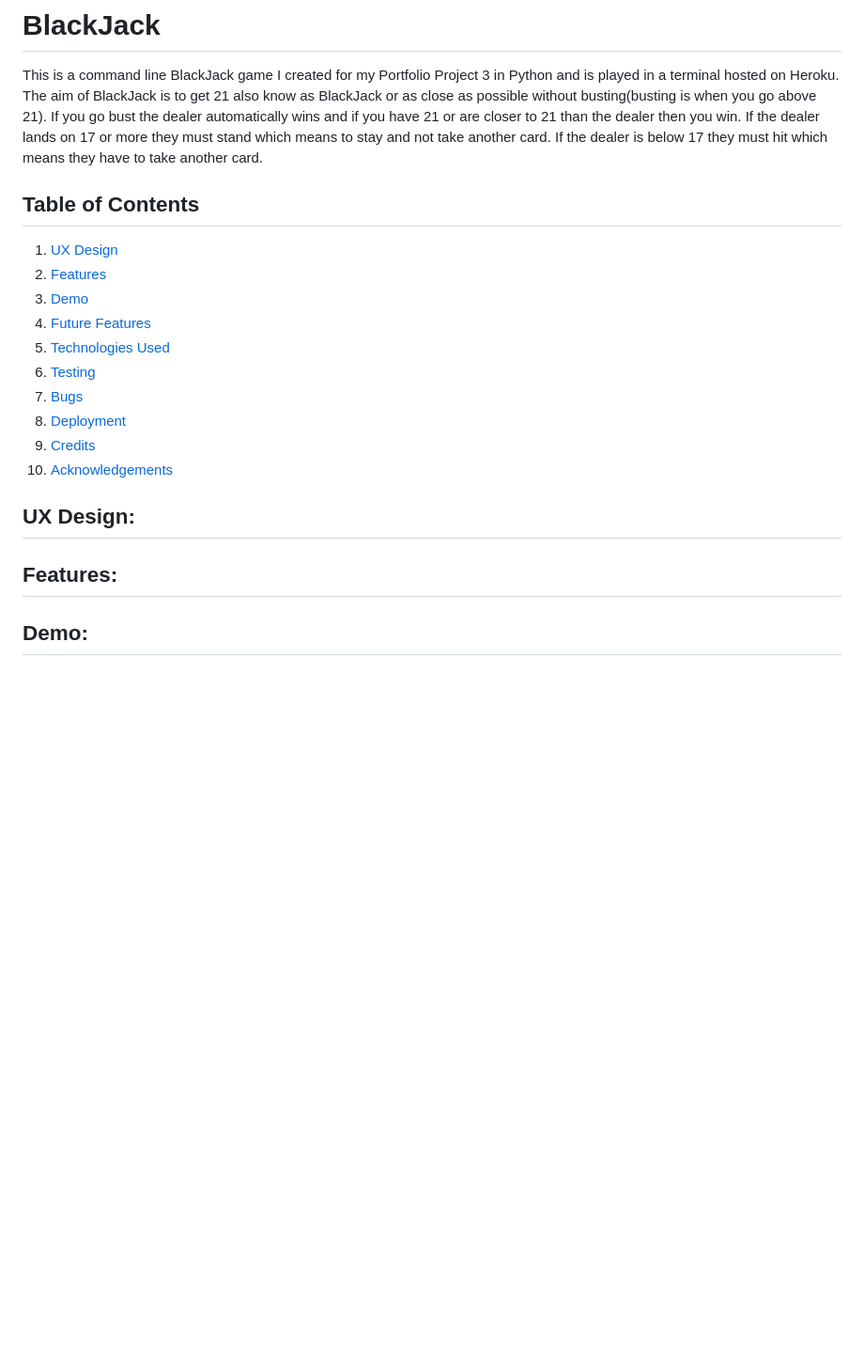
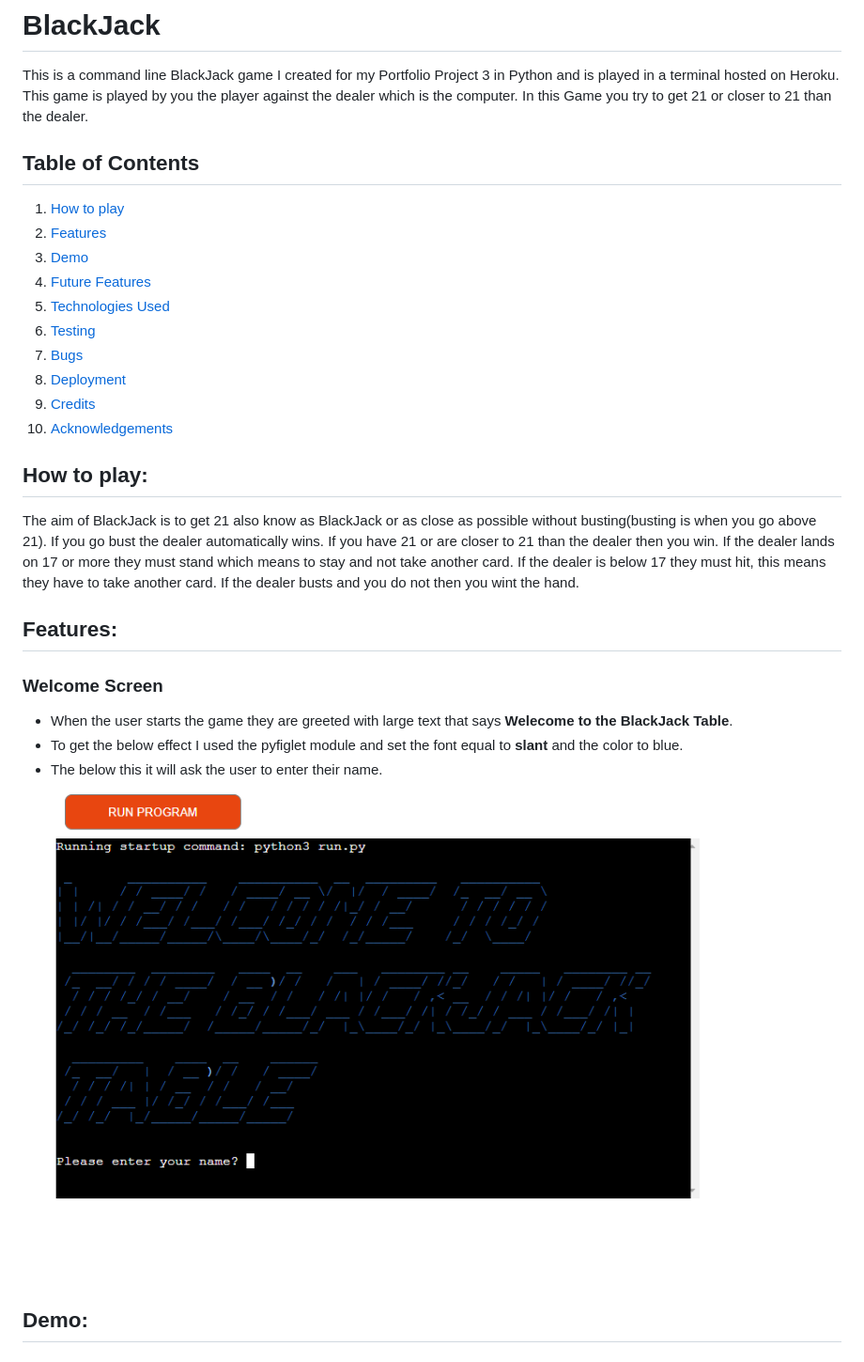
Before and after one commit to kpsdev1/blackjack, a Markdown page: README.md, the part around the change. Shown: that part at 94% size. Drawn GitHub-style; pictures changed too: readme-docs/images/welcome_screen.png (added); blank space fills up the shorter version.

Commit message:
adding how to play and welcome screen to readme doc

```diff
--- a/README.md
+++ b/README.md
@@ -1,11 +1,10 @@
 # BlackJack
 This is a command line BlackJack game I created for my Portfolio Project 3 in Python and is played in a terminal hosted on Heroku.
-The aim of BlackJack is to get 21 also know as BlackJack or as close as possible without busting(busting is when you go above 21). If you go
-bust the dealer automatically wins and if you have 21 or are closer to 21 than the dealer then you win. If the dealer lands on 17 or more they must
-stand which means to stay and not take another card. If the dealer is below 17 they must hit which means they have to take another card.
+This game is played by you the player against the dealer which is the computer. In this Game you try to get 21 or closer to 21 than the dealer.
+
 
 ## Table of Contents
-1. [UX Design](#ux-design)
+1. [How to play](#how-to-play)
 2. [Features](#features)
 3. [Demo](#Demo)
 4. [Future Features](#future-features)
@@ -16,9 +15,20 @@ stand which means to stay and not take another card. If the dealer is below 17 t
 9. [Credits](#credits)
 10. [Acknowledgements](#acknowledgements)
 
-## UX Design:
+## How to play:
+The aim of BlackJack is to get 21 also know as BlackJack or as close as possible without busting(busting is when you go above 21). If you go
+bust the dealer automatically wins. If you have 21 or are closer to 21 than the dealer then you win. If the dealer lands on 17 or more they must
+stand which means to stay and not take another card. If the dealer is below 17 they must hit, this means they have to take another card.
+If the dealer busts and you do not then you wint the hand.
+
 
 ## Features:
+
+### Welcome Screen
+- When the user starts the game they are greeted with large text that says **Welecome to the BlackJack Table**.
+- To get the below effect I used the pyfiglet module and set the font equal to **slant** and the color to blue.
+- The below this it will ask the user to enter their name.
+![Welcome text that loads when the game is started. ](readme-docs/images/welcome_screen.png)
 
 ## Demo:
 
```
